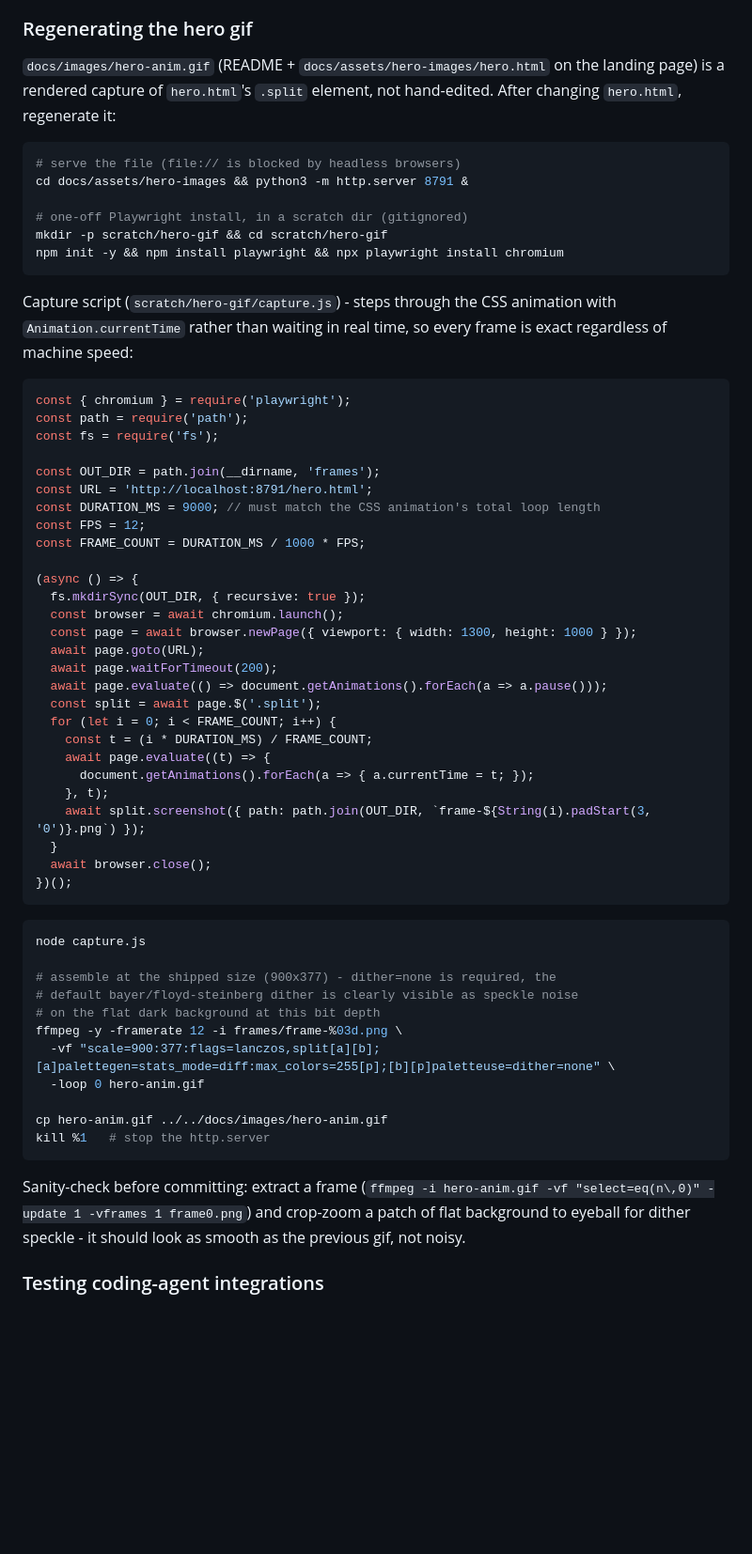
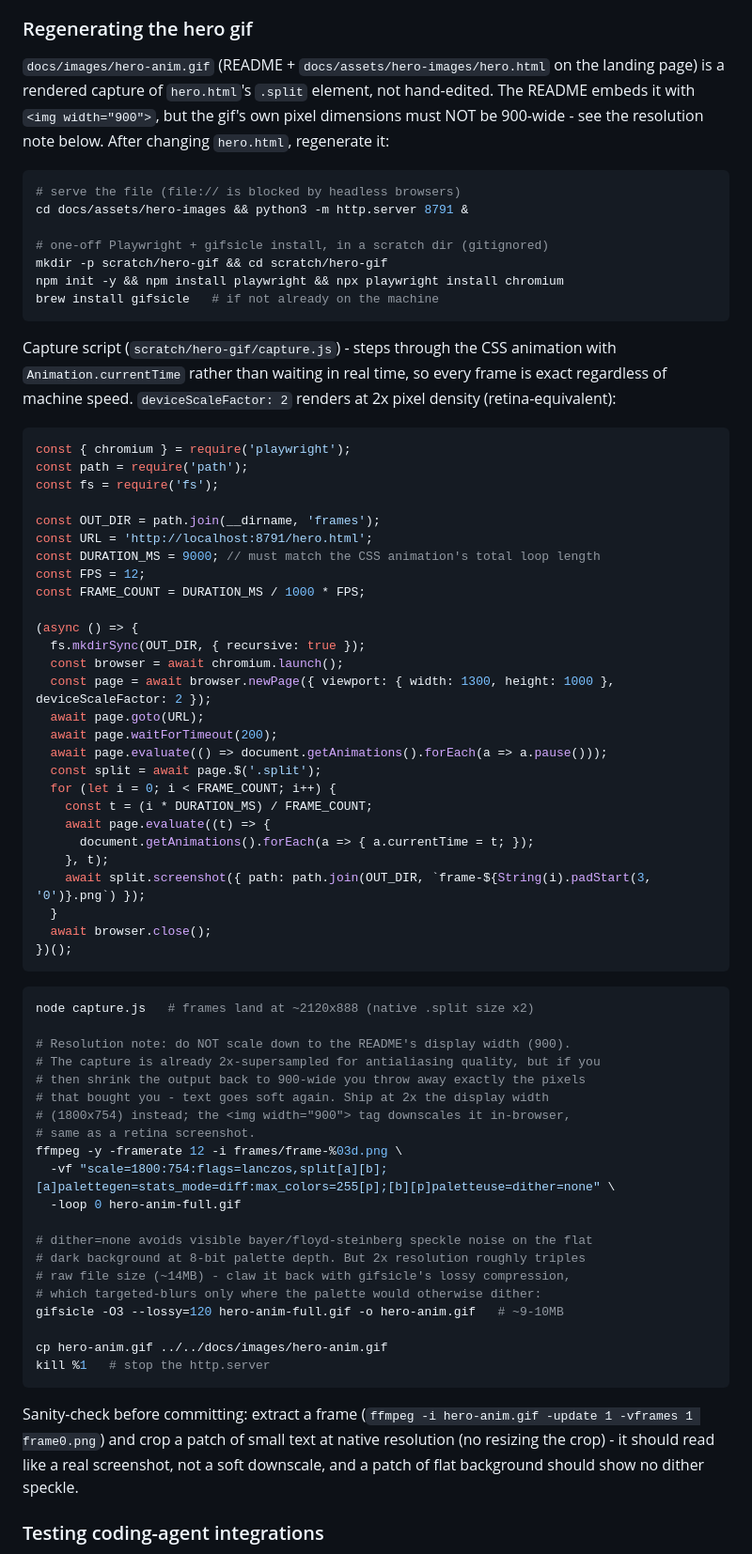
Before and after one commit to dwmkerr/signalbox, a Markdown page: CLAUDE.md, the part around the change. Shown at 94% size. Drawn GitHub-style; blank space fills up the shorter version.

Commit message:
fix: ship hero gif at native 2x resolution, not display width
Downscaling the supersampled capture back to the README's 900px
display width threw away the resolution gain and left text soft.
Ships at 1800x754 (2x) instead - the <img width="900"> tag downscales
it in-browser like a retina screenshot. gifsicle --lossy claws the
file size back from ~14MB to ~9.5MB.

````diff
--- a/CLAUDE.md
+++ b/CLAUDE.md
@@ -62,20 +62,24 @@ relaunch the app itself to pick up an app rebuild.
 
 `docs/images/hero-anim.gif` (README + `docs/assets/hero-images/hero.html` on
 the landing page) is a rendered capture of `hero.html`'s `.split` element, not
-hand-edited. After changing `hero.html`, regenerate it:
+hand-edited. The README embeds it with `<img width="900">`, but the gif's own
+pixel dimensions must NOT be 900-wide - see the resolution note below. After
+changing `hero.html`, regenerate it:
 
 ```bash
 # serve the file (file:// is blocked by headless browsers)
 cd docs/assets/hero-images && python3 -m http.server 8791 &
 
-# one-off Playwright install, in a scratch dir (gitignored)
+# one-off Playwright + gifsicle install, in a scratch dir (gitignored)
 mkdir -p scratch/hero-gif && cd scratch/hero-gif
 npm init -y && npm install playwright && npx playwright install chromium
+brew install gifsicle   # if not already on the machine
 ```
 
 Capture script (`scratch/hero-gif/capture.js`) - steps through the CSS
 animation with `Animation.currentTime` rather than waiting in real time, so
-every frame is exact regardless of machine speed:
+every frame is exact regardless of machine speed. `deviceScaleFactor: 2`
+renders at 2x pixel density (retina-equivalent):
 
 ```js
 const { chromium } = require('playwright');
@@ -91,7 +95,7 @@ const FRAME_COUNT = DURATION_MS / 1000 * FPS;
 (async () => {
   fs.mkdirSync(OUT_DIR, { recursive: true });
   const browser = await chromium.launch();
-  const page = await browser.newPage({ viewport: { width: 1300, height: 1000 } });
+  const page = await browser.newPage({ viewport: { width: 1300, height: 1000 }, deviceScaleFactor: 2 });
   await page.goto(URL);
   await page.waitForTimeout(200);
   await page.evaluate(() => document.getAnimations().forEach(a => a.pause()));
@@ -108,23 +112,33 @@ const FRAME_COUNT = DURATION_MS / 1000 * FPS;
 ```
 
 ```bash
-node capture.js
+node capture.js   # frames land at ~2120x888 (native .split size x2)
 
-# assemble at the shipped size (900x377) - dither=none is required, the
-# default bayer/floyd-steinberg dither is clearly visible as speckle noise
-# on the flat dark background at this bit depth
+# Resolution note: do NOT scale down to the README's display width (900).
+# The capture is already 2x-supersampled for antialiasing quality, but if you
+# then shrink the output back to 900-wide you throw away exactly the pixels
+# that bought you - text goes soft again. Ship at 2x the display width
+# (1800x754) instead; the <img width="900"> tag downscales it in-browser,
+# same as a retina screenshot.
 ffmpeg -y -framerate 12 -i frames/frame-%03d.png \
-  -vf "scale=900:377:flags=lanczos,split[a][b];[a]palettegen=stats_mode=diff:max_colors=255[p];[b][p]paletteuse=dither=none" \
-  -loop 0 hero-anim.gif
+  -vf "scale=1800:754:flags=lanczos,split[a][b];[a]palettegen=stats_mode=diff:max_colors=255[p];[b][p]paletteuse=dither=none" \
+  -loop 0 hero-anim-full.gif
+
+# dither=none avoids visible bayer/floyd-steinberg speckle noise on the flat
+# dark background at 8-bit palette depth. But 2x resolution roughly triples
+# raw file size (~14MB) - claw it back with gifsicle's lossy compression,
+# which targeted-blurs only where the palette would otherwise dither:
+gifsicle -O3 --lossy=120 hero-anim-full.gif -o hero-anim.gif   # ~9-10MB
 
 cp hero-anim.gif ../../docs/images/hero-anim.gif
 kill %1   # stop the http.server
 ```
 
 Sanity-check before committing: extract a frame (`ffmpeg -i hero-anim.gif
--vf "select=eq(n\,0)" -update 1 -vframes 1 frame0.png`) and crop-zoom a patch
-of flat background to eyeball for dither speckle - it should look as smooth
-as the previous gif, not noisy.
+-update 1 -vframes 1 frame0.png`) and crop a patch of small text at native
+resolution (no resizing the crop) - it should read like a real screenshot,
+not a soft downscale, and a patch of flat background should show no dither
+speckle.
 
 ### Testing coding-agent integrations
 
````
